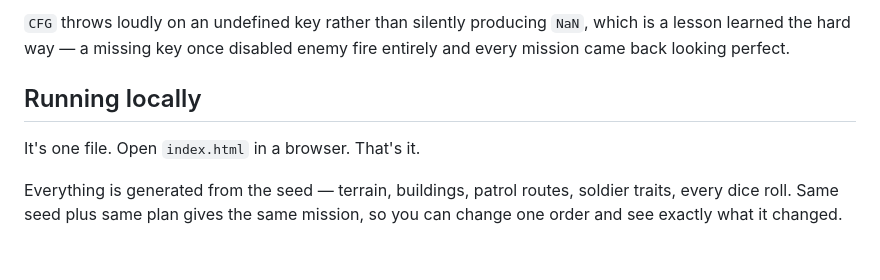
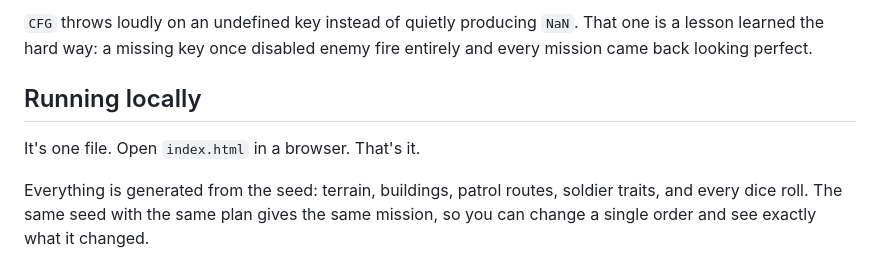
Before and after one commit to lodestaraptitude/sotac, a Markdown page: README.md, the part around one of its changes. Rendered like a GitHub page.

```diff
--- a/README.md
+++ b/README.md
@@ -78,12 +88,12 @@ suppression, timings, scoring. Change a number, reload, play.
 
-`CFG` throws loudly on an undefined key rather than silently producing `NaN`, which is
-a lesson learned the hard way — a missing key once disabled enemy fire entirely and
-every mission came back looking perfect.
+`CFG` throws loudly on an undefined key instead of quietly producing `NaN`. That one is
+a lesson learned the hard way: a missing key once disabled enemy fire entirely and every
+mission came back looking perfect.
 
 ## Running locally
 
 It's one file. Open `index.html` in a browser. That's it.
 
-Everything is generated from the seed — terrain, buildings, patrol routes, soldier
-traits, every dice roll. Same seed plus same plan gives the same mission, so you can
-change one order and see exactly what it changed.
+Everything is generated from the seed: terrain, buildings, patrol routes, soldier traits,
+and every dice roll. The same seed with the same plan gives the same mission, so you can
+change a single order and see exactly what it changed.
```
Also changed, not shown: other parts of README.md (+55 -45 lines).
